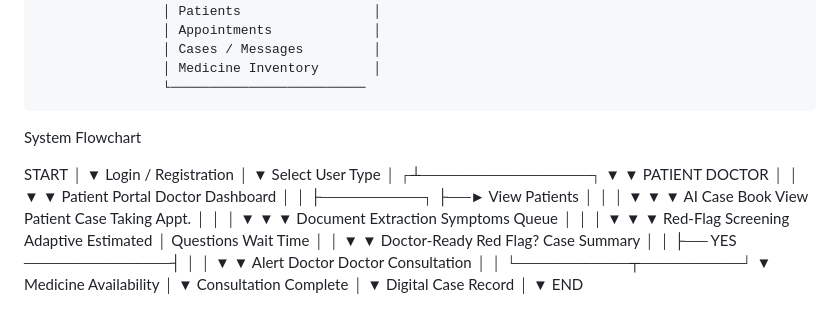
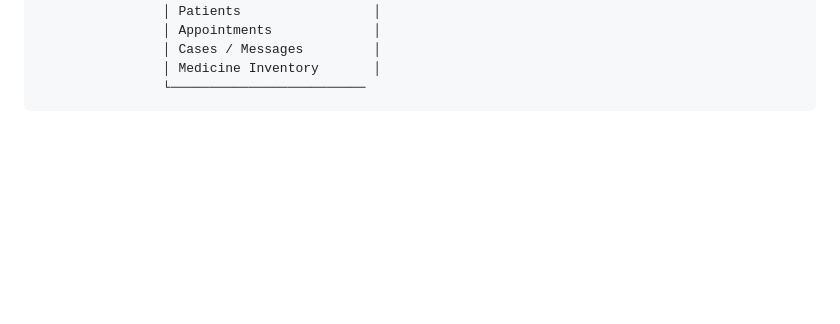
Before and after one commit to Divya96074/ArogyaCaseAI, a Markdown page: README.md, the part around the change. Drawn GitHub-style; blank space fills up the shorter version.

Commit message:
Remove system flowchart from README
Removed system flowchart section from README.

```diff
--- a/README.md
+++ b/README.md
@@ -56,55 +56,3 @@ System Architechture
                     │ Cases / Messages         │
                     │ Medicine Inventory       │
                     └─────────────────────────
-
-
-System Flowchart
-
-START
-  │
-  ▼
-Login / Registration
-  │
-  ▼
-Select User Type
-  │
- ┌┴───────────────┐
- ▼                ▼
-PATIENT          DOCTOR
- │                │
- ▼                ▼
-Patient Portal   Doctor Dashboard
- │                │
- ├─────────┐      ├──► View Patients
- │         │      │
- ▼         ▼      ▼
-AI Case   Book   View Patient Case
-Taking    Appt.      │
- │         │         ▼
- ▼         ▼    Document Extraction
-Symptoms  Queue       │
- │         │          ▼
- ▼         ▼    Red-Flag Screening
-Adaptive  Estimated    │
-Questions Wait Time    │
- │                    ▼
- ▼              Doctor-Ready
-Red Flag?       Case Summary
- │                    │
- ├── YES ─────────────┤
- │                    │
- ▼                    ▼
-Alert Doctor     Doctor Consultation
- │                    │
- └──────────┬─────────┘
-            ▼
-    Medicine Availability
-            │
-            ▼
-     Consultation Complete
-            │
-            ▼
-     Digital Case Record
-            │
-            ▼
-           END
```
